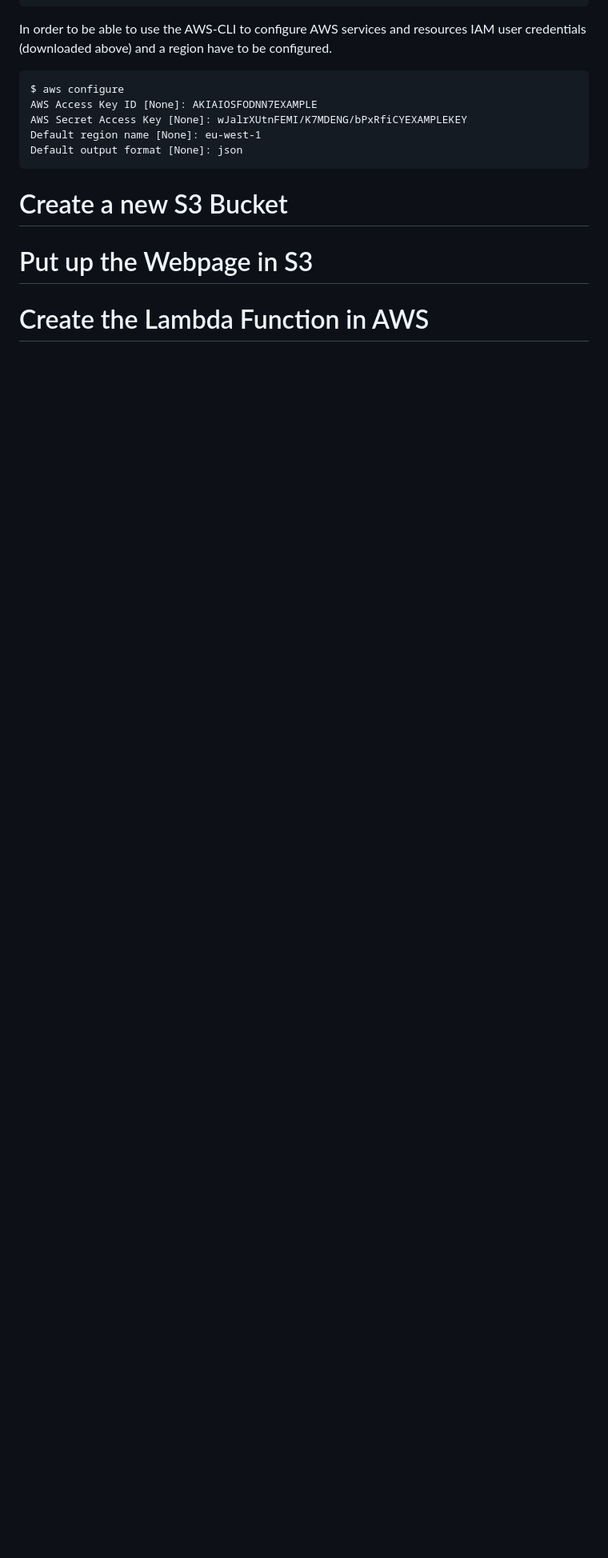
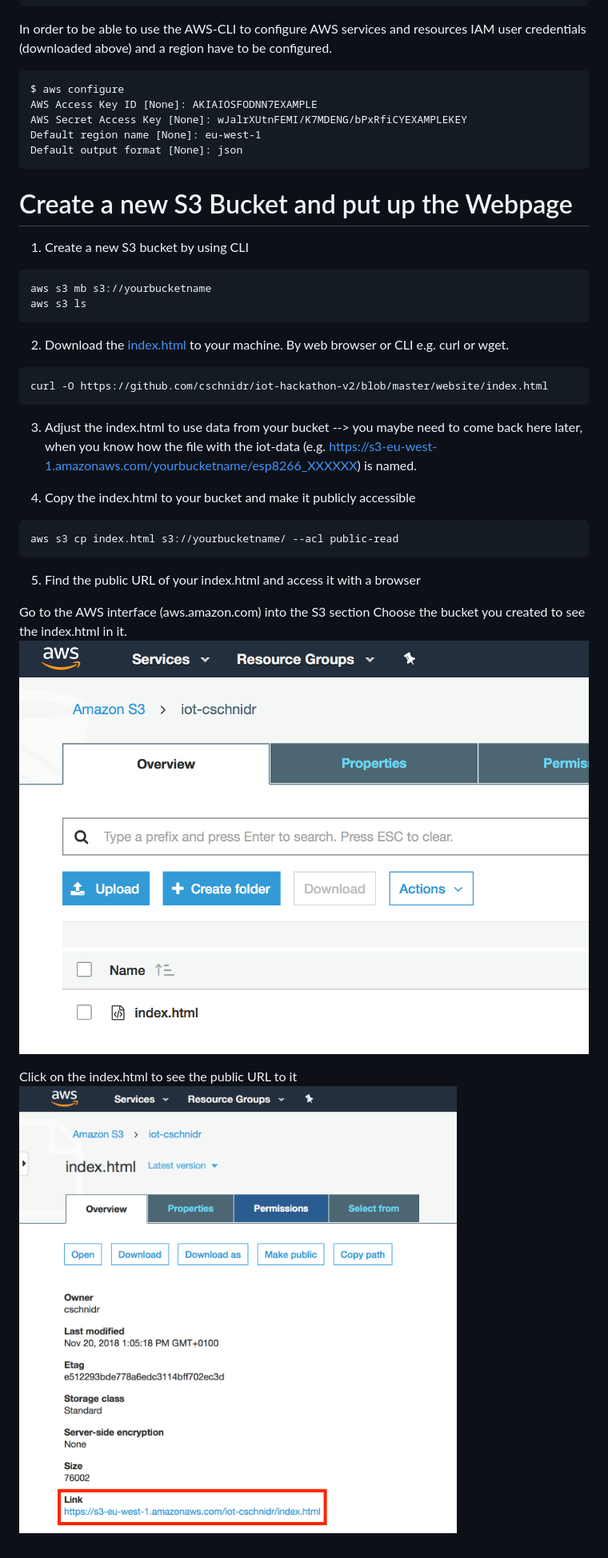
Before and after one commit to cschnidr/iot-hackathon-v2, a Markdown page: 3. Getting started with AWS/README.MD, the part around the change. Shown: that part at 80% size. Drawn GitHub-style; pictures changed too: images/3-s3-1.png (added), images/3-s3-2.png (added); blank space fills up the shorter version.

`````diff
--- a/3. Getting started with AWS/README.MD
+++ b/3. Getting started with AWS/README.MD
@@ -41,10 +41,30 @@ Default region name [None]: eu-west-1
 Default output format [None]: json
 ```
 
-# Create a new S3 Bucket
+# Create a new S3 Bucket and put up the Webpage
 
+1. Create a new S3 bucket by using CLI
+```
+aws s3 mb s3://yourbucketname
+aws s3 ls
+````
 
-# Put up the Webpage in S3
+2. Download the [index.html](https://github.com/cschnidr/iot-hackathon-v2/blob/master/images/webpage/index.html) to your machine. By web browser or CLI e.g. curl or wget.
+```
+curl -O https://github.com/cschnidr/iot-hackathon-v2/blob/master/website/index.html
+````
 
+3. Adjust the index.html to use data from your bucket --> you maybe need to come back here later, when you know how the file with the iot-data (e.g. https://s3-eu-west-1.amazonaws.com/yourbucketname/esp8266_XXXXXX) is named.
 
-# Create the Lambda Function in AWS
+4. Copy the index.html to your bucket and make it publicly accessible
+```
+aws s3 cp index.html s3://yourbucketname/ --acl public-read
+````
+5. Find the public URL of your index.html and access it with a browser
+
+Go to the AWS interface (aws.amazon.com) into the S3 section
+Choose the bucket you created to see the index.html in it.
+![alt text](https://github.com/cschnidr/iot-hackathon-v2/blob/master/images/3-s3-1.png "IAM user interface")
+
+Click on the index.html to see the public URL to it
+![alt text](https://github.com/cschnidr/iot-hackathon-v2/blob/master/images/3-s3-2.png "IAM user interface")
`````
Also changed, not shown: 4. Plugging it all together/README.MD (+3 -0 lines).
